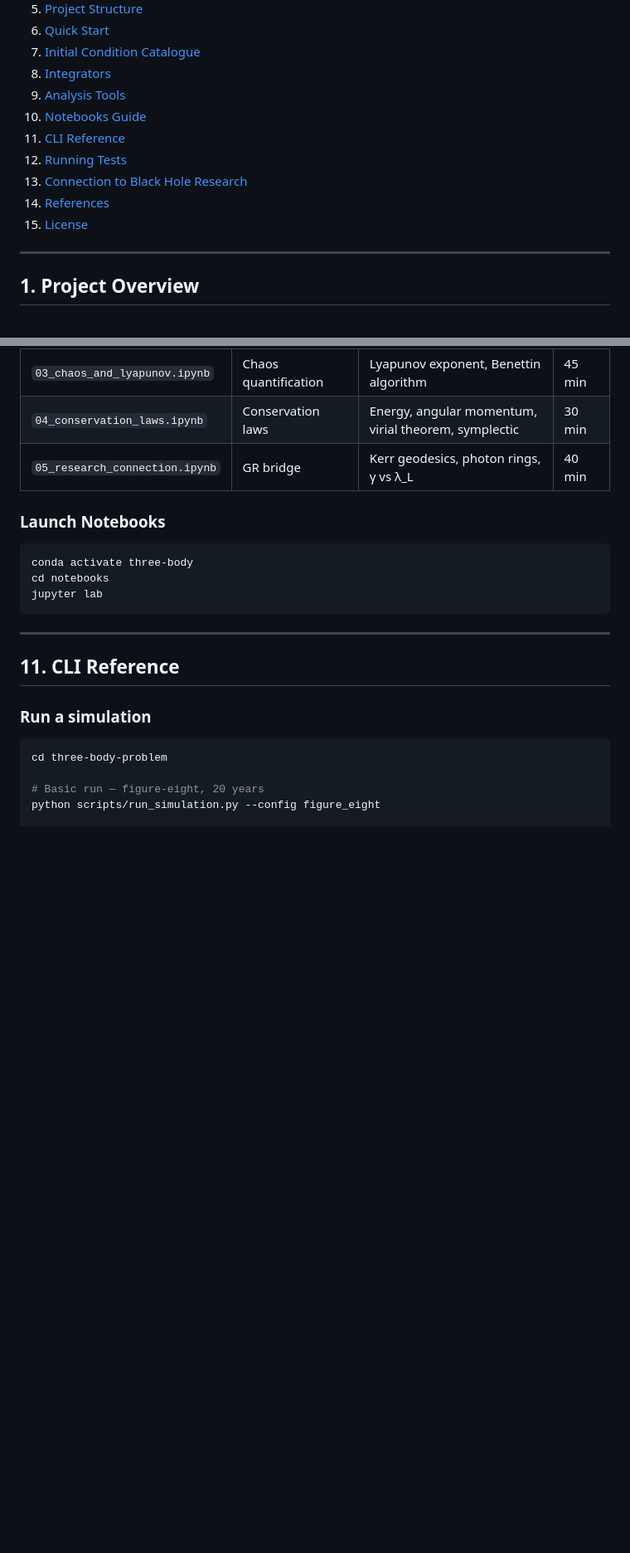
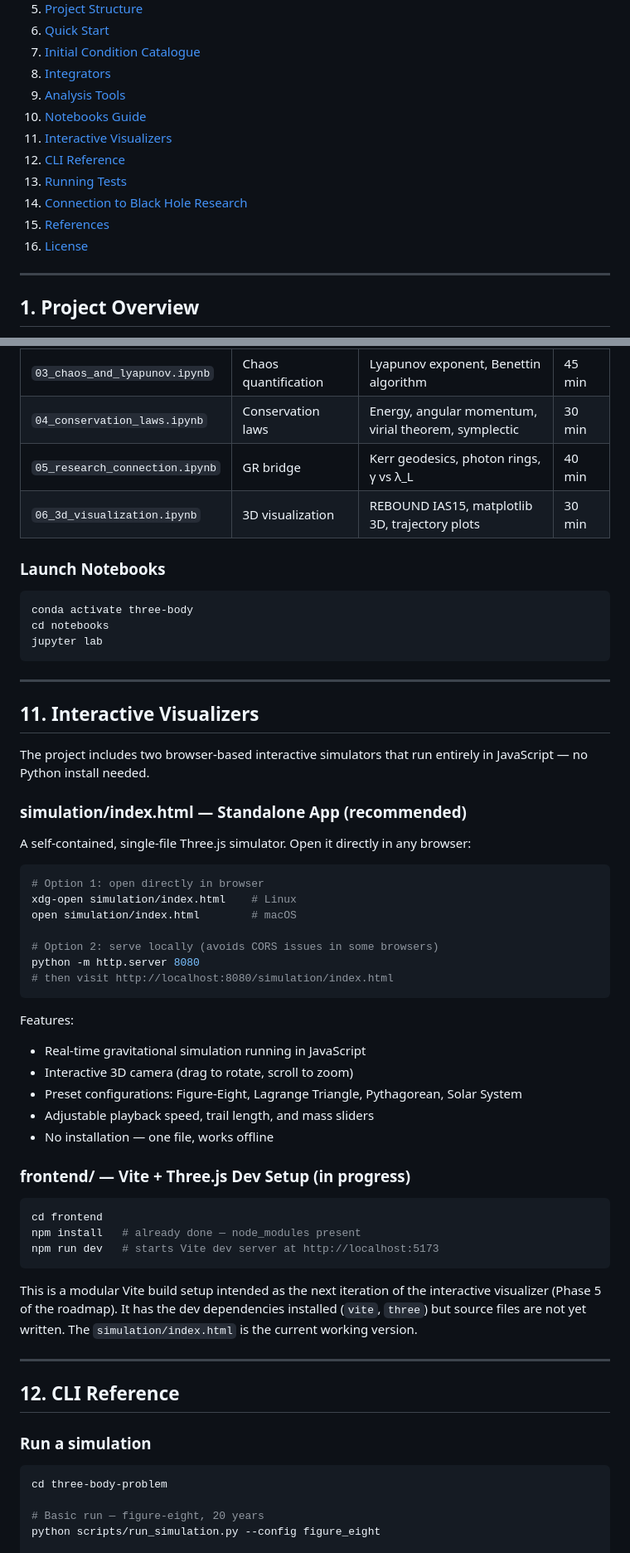
Before and after one commit to shreeharshshinde/three-body-problem, a Markdown page: README.md, 2 parts joined by grey strips. Shown at 83% size. GitHub-like rendering; blank space fills up the shorter version.

Commit message:
docs: update README with interactive visualizers guide and notebook 06 documentation

````diff
--- a/README.md
+++ b/README.md
@@ -25,11 +25,12 @@
 8. [Integrators](#8-integrators)
 9. [Analysis Tools](#9-analysis-tools)
 10. [Notebooks Guide](#10-notebooks-guide)
-11. [CLI Reference](#11-cli-reference)
-12. [Running Tests](#12-running-tests)
-13. [Connection to Black Hole Research](#13-connection-to-black-hole-research)
-14. [References](#14-references)
-15. [License](#15-license)
+11. [Interactive Visualizers](#11-interactive-visualizers)
+12. [CLI Reference](#12-cli-reference)
+13. [Running Tests](#13-running-tests)
+14. [Connection to Black Hole Research](#14-connection-to-black-hole-research)
+15. [References](#15-references)
+16. [License](#16-license)
 
 ---
 
@@ -465,6 +475,7 @@ Work through the notebooks in order. Each builds on the previous.
 | `03_chaos_and_lyapunov.ipynb` | Chaos quantification | Lyapunov exponent, Benettin algorithm | 45 min |
 | `04_conservation_laws.ipynb` | Conservation laws | Energy, angular momentum, virial theorem, symplectic | 30 min |
 | `05_research_connection.ipynb` | GR bridge | Kerr geodesics, photon rings, γ vs λ_L | 40 min |
+| `06_3d_visualization.ipynb` | 3D visualization | REBOUND IAS15, matplotlib 3D, trajectory plots | 30 min |
 
 ### Launch Notebooks
 
@@ -476,7 +487,44 @@ jupyter lab
 
 ---
 
-## 11. CLI Reference
+## 11. Interactive Visualizers
+
+The project includes two browser-based interactive simulators that run entirely in JavaScript — no Python install needed.
+
+### simulation/index.html — Standalone App (recommended)
+
+A self-contained, single-file Three.js simulator. Open it directly in any browser:
+
+```bash
+# Option 1: open directly in browser
+xdg-open simulation/index.html    # Linux
+open simulation/index.html        # macOS
+
+# Option 2: serve locally (avoids CORS issues in some browsers)
+python -m http.server 8080
+# then visit http://localhost:8080/simulation/index.html
+```
+
+Features:
+- Real-time gravitational simulation running in JavaScript
+- Interactive 3D camera (drag to rotate, scroll to zoom)
+- Preset configurations: Figure-Eight, Lagrange Triangle, Pythagorean, Solar System
+- Adjustable playback speed, trail length, and mass sliders
+- No installation — one file, works offline
+
+### frontend/ — Vite + Three.js Dev Setup (in progress)
+
+```bash
+cd frontend
+npm install   # already done — node_modules present
+npm run dev   # starts Vite dev server at http://localhost:5173
+```
+
+This is a modular Vite build setup intended as the next iteration of the interactive visualizer (Phase 5 of the roadmap). It has the dev dependencies installed (`vite`, `three`) but source files are not yet written. The `simulation/index.html` is the current working version.
+
+---
+
+## 12. CLI Reference
 
 ### Run a simulation
 
````
Also changed, not shown: other parts of README.md (+15 -6 lines).
